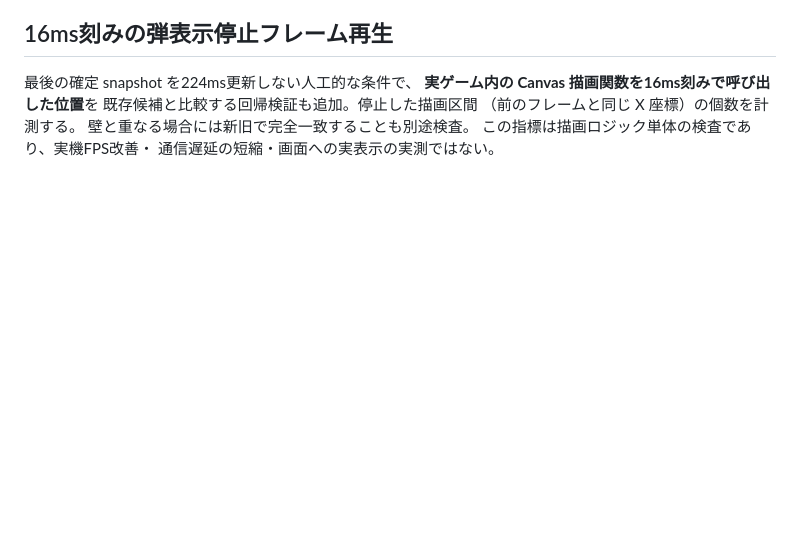
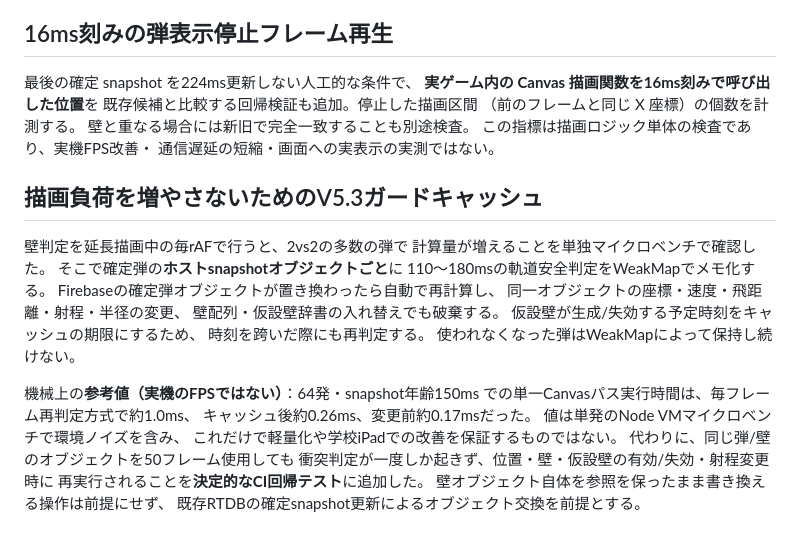
Before and after one commit to 8mahi8/brawl-bot-playtest, a Markdown page: network/BRAWL_V53_SQUAD_PROJECTILE_PACING.md, the part around the change. Rendered like a GitHub page; blank space fills up the shorter version.

Commit message:
docs(v5.3): record guard-cache performance, invalidation contract and iPad evidence limits

```diff
--- a/network/BRAWL_V53_SQUAD_PROJECTILE_PACING.md
+++ b/network/BRAWL_V53_SQUAD_PROJECTILE_PACING.md
@@ -82,3 +82,28 @@ V5.3を単純な180ms延長だけで採用しない。今回、新しく伸び
 壁と重なる場合には新旧で完全一致することも別途検査。
 この指標は描画ロジック単体の検査であり、実機FPS改善・
 通信遅延の短縮・画面への実表示の実測ではない。
+
+
+## 描画負荷を増やさないためのV5.3ガードキャッシュ
+
+壁判定を延長描画中の毎rAFで行うと、2vs2の多数の弾で
+計算量が増えることを単独マイクロベンチで確認した。
+そこで確定弾の**ホストsnapshotオブジェクトごと**に
+110〜180msの軌道安全判定をWeakMapでメモ化する。
+Firebaseの確定弾オブジェクトが置き換わったら自動で再計算し、
+同一オブジェクトの座標・速度・飛距離・射程・半径の変更、
+壁配列・仮設壁辞書の入れ替えでも破棄する。
+仮設壁が生成/失効する予定時刻をキャッシュの期限にするため、
+時刻を跨いだ際にも再判定する。
+使われなくなった弾はWeakMapによって保持し続けない。
+
+機械上の**参考値（実機のFPSではない）**：64発・snapshot年齢150ms
+での単一Canvasパス実行時間は、毎フレーム再判定方式で約1.0ms、
+キャッシュ後約0.26ms、変更前約0.17msだった。
+値は単発のNode VMマイクロベンチで環境ノイズを含み、
+これだけで軽量化や学校iPadでの改善を保証するものではない。
+代わりに、同じ弾/壁のオブジェクトを50フレーム使用しても
+衝突判定が一度しか起きず、位置・壁・仮設壁の有効/失効・射程変更時に
+再実行されることを**決定的なCI回帰テスト**に追加した。
+壁オブジェクト自体を参照を保ったまま書き換える操作は前提にせず、
+既存RTDBの確定snapshot更新によるオブジェクト交換を前提とする。
```
